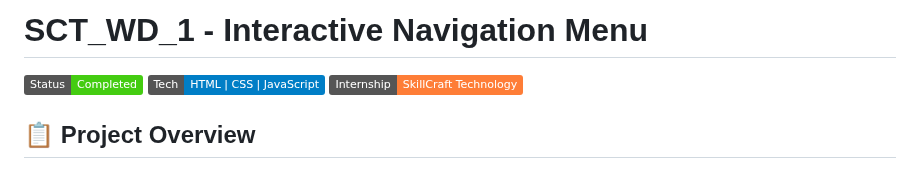
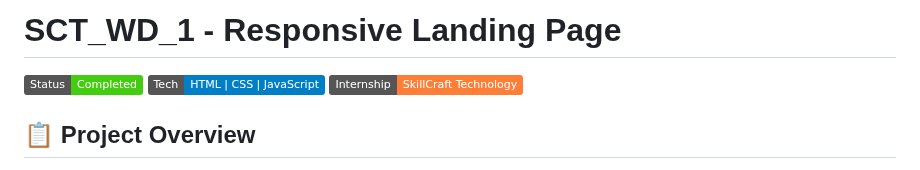
Before and after one commit to AnkurSharma777/SCT_WD_1, a Markdown page: README.md, the part around the change. Rendered like a GitHub page; badges without logos.

```diff
--- a/README.md
+++ b/README.md
@@ -1,4 +1,4 @@
-# SCT_WD_1 - Interactive Navigation Menu
+# SCT_WD_1 - Responsive Landing Page
 
 ![Project Preview](https://img.shields.io/badge/Status-Completed-brightgreen) ![Technology](https://img.shields.io/badge/Tech-HTML%20%7C%20CSS%20%7C%20JavaScript-blue) ![Internship](https://img.shields.io/badge/Internship-SkillCraft%20Technology-orange)
 
```
